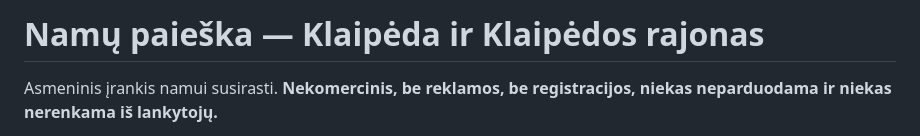
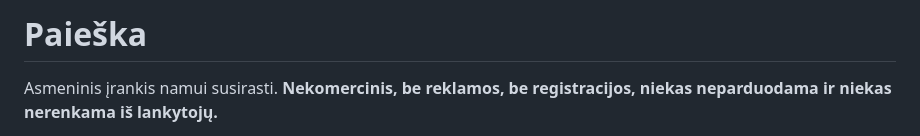
Before and after one commit to RoxoriArm/House, a Markdown page: README.md, the part around the change. Drawn GitHub-style.

```diff
--- a/README.md
+++ b/README.md
@@ -1,4 +1,4 @@
-# Namų paieška — Klaipėda ir Klaipėdos rajonas
+# Paieška
 
 Asmeninis įrankis namui susirasti. **Nekomercinis, be reklamos,
 be registracijos, niekas neparduodama ir niekas nerenkama iš lankytojų.**
```
